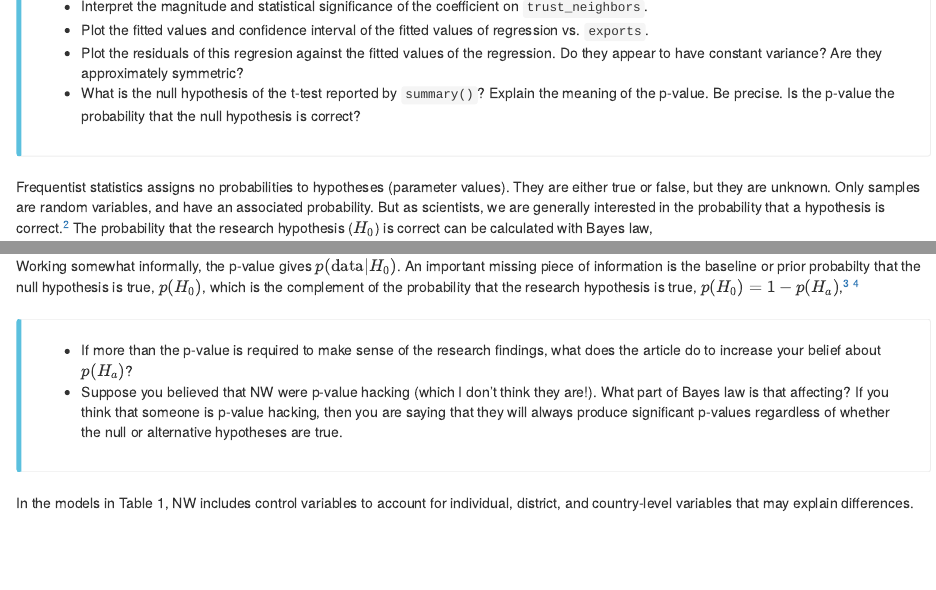
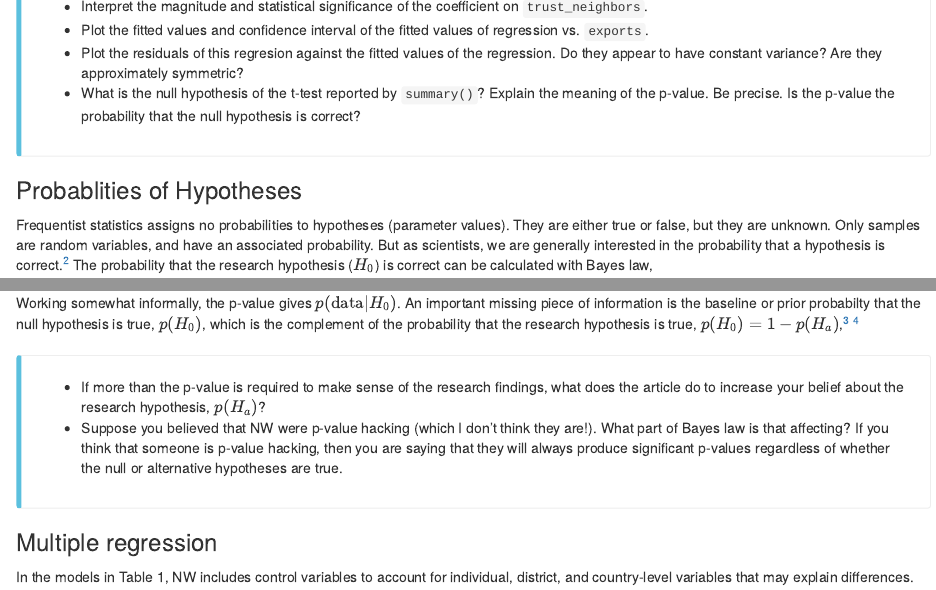
Before and after one commit to weszuidema/Assignment_03, an R Markdown document (README.Rmd): the page in a window 1100 px wide, from 1770 px down, and a second part further down, joined at a grey line. Rendered offline with R 4.5, knitr and Pandoc, with nearby package versions; some code elsewhere in the file could not run offline.

Commit message:
fix typos in equations

```diff
--- a/README.Rmd
+++ b/README.Rmd
@@ -101,18 +101,19 @@ mod1 <- lm(trust_neighbors ~ exports, data = nunn)
   Be precise. Is the p-value the probability that the null hypothesis is correct?
 </div>
 
+### Probablities of Hypotheses
+
 Frequentist statistics assigns no probabilities to hypotheses (parameter values).
 They are either true or false, but they are unknown. Only samples are random variables, and have an associated probability.
 But as scientists, we are generally interested in the probability that a hypothesis is correct.[^nature]
 The probability that the research hypothesis ($H_0$) is correct can be calculated with Bayes law,
 $$
-p(H_0 | \text{data}) = \frac{p(\text{data | H_0} p(H_0))}{p(\text{data} | H_a) p(H_a) + p(\text{data} | H_0) p(H_0)} = \frac{p(\text{data | H_a} p(H_a))}{p(\text{data})} .
+p(H_0 | \text{data}) = \frac{p(\text{data | H_0) p(H_0)}{p(\text{data} | H_a) p(H_a) + p(\text{data} | H_0) p(H_0)}
 $$
 Working somewhat informally, the p-value gives $p(\text{data} | H_0)$. An important missing piece of information is the baseline or prior probabilty that the null hypothesis is true, $p(H_0)$, which is the complement of the probability that the research hypothesis is true, $p(H_0) = 1 - p(H_a)$,[^h0] [^jeff]
 
 <div class="bs-callout bs-callout-info">
-- If more than the p-value is required to make sense of the research findings, what does the article do to increase your belief
-  about $p(H_a)$?
+- If more than the p-value is required to make sense of the research findings, what does the article do to increase your belief about the research hypothesis, $p(H_a)$?
 - Suppose you believed that NW were p-value hacking (which I don't think they are!). What part of Bayes law is that
   affecting? If you think that someone is p-value hacking, then you are saying that they will always produce significant p-values regardless of whether the null or alternative hypotheses are true.
 </div>
@@ -123,3 +124,5 @@ Working somewhat informally, the p-value gives $p(\text{data} | H_0)$. An import
 
 [^h0]: Assuming, for simplicity, that $H_0$ and $H_a$ are the only hypotheses so that $p(H_0) + p(H_a) = 1$.
 
+
+### Multiple regression
```
Also changed, not shown: README.html, README.md, README.Rmd (3 more changed lines).
